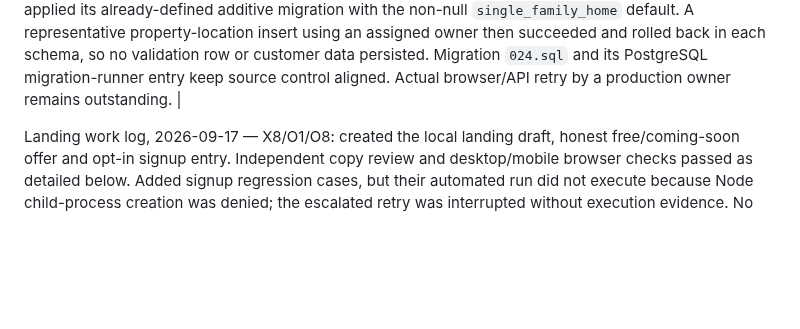
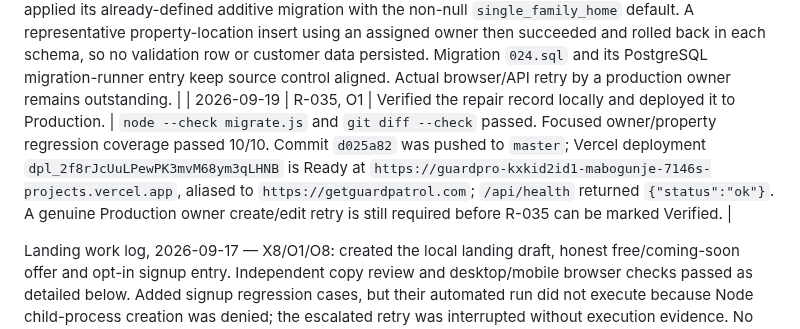
Before and after one commit to amabogunje/GuardPro, a Markdown page: docs/MVP-REMEDIATION-PLAN.md, the part around the change. Drawn GitHub-style; blank space fills up the shorter version.

Commit message:
Record property repair deployment

```diff
--- a/docs/MVP-REMEDIATION-PLAN.md
+++ b/docs/MVP-REMEDIATION-PLAN.md
@@ -528,6 +528,7 @@ Deliberately outside the working remediation target: in-app chat, AI transcripti
 | 2026-09-19 | R-034, O1 | Deployed the responsive splash-canvas correction to Production. | Commit `d429d03` was pushed to `master`. Vercel deployment `dpl_99KkeySMuMWBE1xBzbcafYdA3DRt` is Ready at `https://guardpro-dyov9q6fw-mabogunje-7146s-projects.vercel.app`, aliased to `https://getguardpatrol.com`; its health endpoint returned `{"status":"ok"}`. |
 | 2026-09-19 | R-035, O1 | Investigated a reported Production property-creation failure. | Vercel logs show `POST /api/admin` and `POST /api/site-location` failing with `insert or update on table "property_locations" violates foreign key constraint "property_locations_actor_fkey"`. The route has already inserted the authenticated owner into `assignments`, so the actor reference is the failing boundary. Read-only catalog checks confirmed the three known Guard Patrol schemas and no current property-location actor orphans. A schema-repair transaction using the application connection was correctly denied because that role does not own the tables; a Neon-owner repair across pilot, preview and production was rejected by automated approval because it would persistently alter foreign-key constraints. No customer data or schema was changed. |
 | 2026-09-19 | R-035, O1 | Applied the explicitly approved production property-location repair using the Neon owner connection. | Recreated `property_locations_actor_fkey` in `guardpro`, `guardpro_pilot` and `guardpro_preview`; each now references that schema’s `users(id)`. The first validation detected that `guardpro` lacked `property_type`; applied its already-defined additive migration with the non-null `single_family_home` default. A representative property-location insert using an assigned owner then succeeded and rolled back in each schema, so no validation row or customer data persisted. Migration `024.sql` and its PostgreSQL migration-runner entry keep source control aligned. Actual browser/API retry by a production owner remains outstanding. |
+| 2026-09-19 | R-035, O1 | Verified the repair record locally and deployed it to Production. | `node --check migrate.js` and `git diff --check` passed. Focused owner/property regression coverage passed 10/10. Commit `d025a82` was pushed to `master`; Vercel deployment `dpl_2f8rJcUuLPewPK3mvM68ym3qLHNB` is Ready at `https://guardpro-kxkid2id1-mabogunje-7146s-projects.vercel.app`, aliased to `https://getguardpatrol.com`; `/api/health` returned `{"status":"ok"}`. A genuine Production owner create/edit retry is still required before R-035 can be marked Verified. |
 
 Landing work log, 2026-09-17 — X8/O1/O8: created the local landing draft, honest free/coming-soon offer and opt-in signup entry. Independent copy review and desktop/mobile browser checks passed as detailed below. Added signup regression cases, but their automated run did not execute because Node child-process creation was denied; the escalated retry was interrupted without execution evidence. No deployment or issue closure occurred.
 
```
